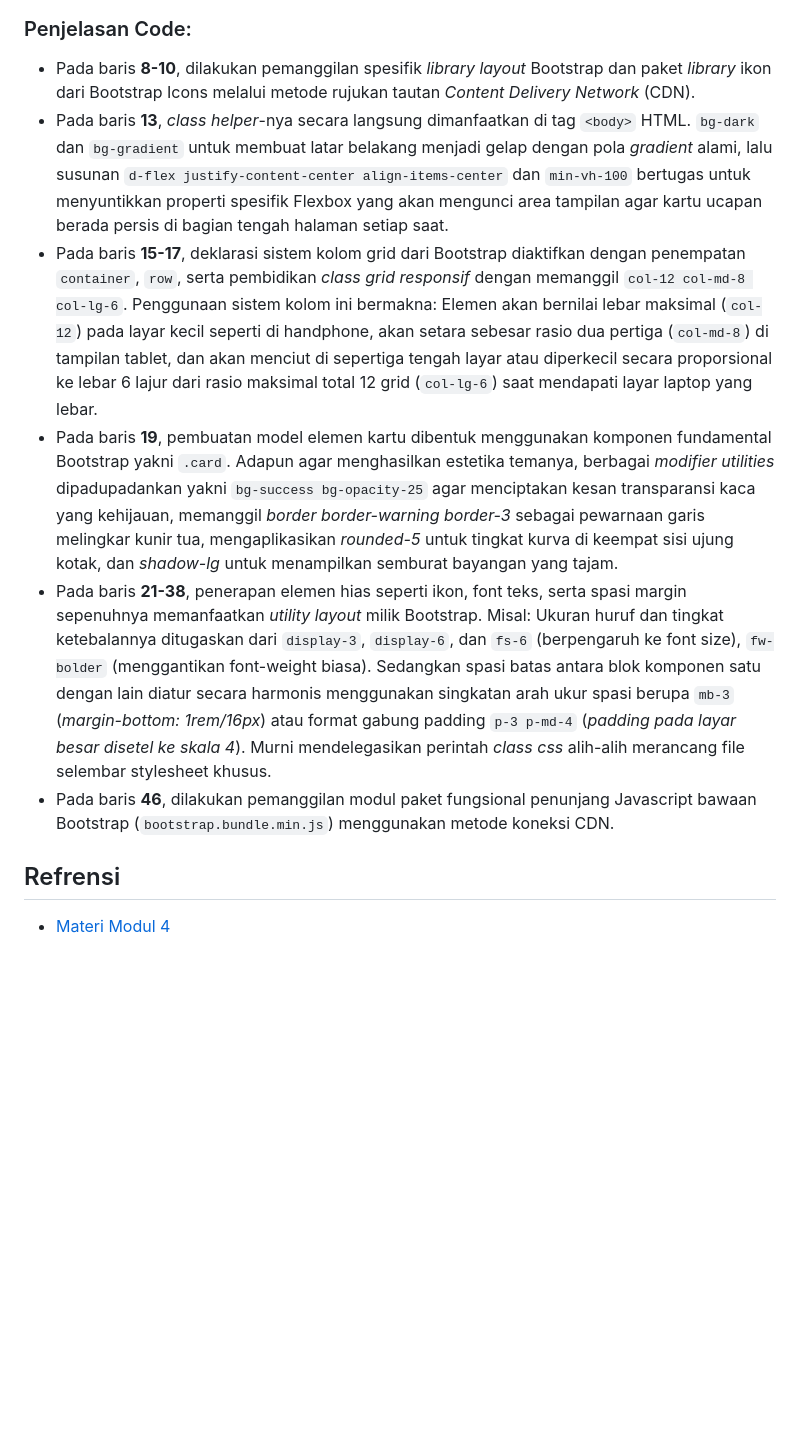
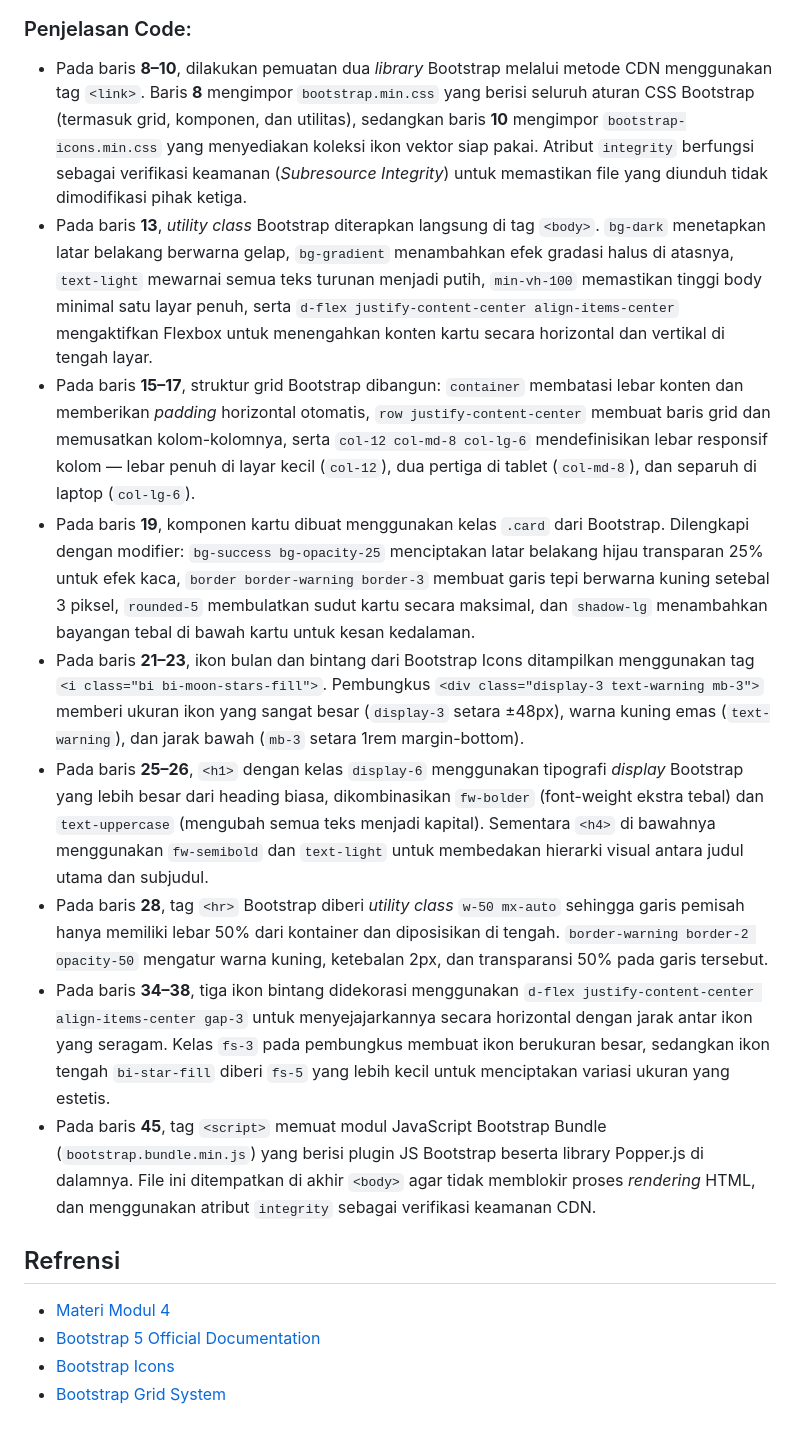
Before and after one commit to Aplikasi-Berbasis-Platform-S1IF-11-01/modul-4, a Markdown page: 2311102129_Hamid-Sabirin/Modul-4__2311102129_Hamid-Sabirin.md, the part around one of its changes. Rendered like a GitHub page; blank space fills up the shorter version.

Commit message:
Modul-4_2311102129_Hamid Sabirin

```diff
--- a/2311102129_Hamid-Sabirin/Modul-4__2311102129_Hamid-Sabirin.md
+++ b/2311102129_Hamid-Sabirin/Modul-4__2311102129_Hamid-Sabirin.md
@@ -112,12 +113,18 @@ Berikut merupakan implementasi kartu ucapan Ramadhan berbasis *Native Bootstrap
 
 ### Penjelasan Code:
 
-- Pada baris **8-10**, dilakukan pemanggilan spesifik *library layout* Bootstrap dan paket *library* ikon dari Bootstrap Icons melalui metode rujukan tautan *Content Delivery Network* (CDN).
-- Pada baris **13**, *class helper*-nya secara langsung dimanfaatkan di tag `<body>` HTML. `bg-dark` dan `bg-gradient` untuk membuat latar belakang menjadi gelap dengan pola *gradient* alami, lalu susunan `d-flex justify-content-center align-items-center` dan `min-vh-100` bertugas untuk menyuntikkan properti spesifik Flexbox yang akan mengunci area tampilan agar kartu ucapan berada persis di bagian tengah halaman setiap saat.
-- Pada baris **15-17**, deklarasi sistem kolom grid dari Bootstrap diaktifkan dengan penempatan `container`, `row`, serta pembidikan *class grid responsif* dengan memanggil `col-12 col-md-8 col-lg-6`. Penggunaan sistem kolom ini bermakna: Elemen akan bernilai lebar maksimal (`col-12`) pada layar kecil seperti di handphone, akan setara sebesar rasio dua pertiga (`col-md-8`) di tampilan tablet, dan akan menciut di sepertiga tengah layar atau diperkecil secara proporsional ke lebar 6 lajur dari rasio maksimal total 12 grid (`col-lg-6`) saat mendapati layar laptop yang lebar.
-- Pada baris **19**, pembuatan model elemen kartu dibentuk menggunakan komponen fundamental Bootstrap yakni `.card`. Adapun agar menghasilkan estetika temanya, berbagai *modifier utilities* dipadupadankan yakni `bg-success bg-opacity-25` agar menciptakan kesan transparansi kaca yang kehijauan, memanggil *border border-warning border-3* sebagai pewarnaan garis melingkar kunir tua, mengaplikasikan *rounded-5* untuk tingkat kurva di keempat sisi ujung kotak, dan *shadow-lg* untuk menampilkan semburat bayangan yang tajam.
-- Pada baris **21-38**, penerapan elemen hias seperti ikon, font teks, serta spasi margin sepenuhnya memanfaatkan *utility layout* milik Bootstrap. Misal: Ukuran huruf dan tingkat ketebalannya ditugaskan dari `display-3`, `display-6`, dan `fs-6` (berpengaruh ke font size), `fw-bolder` (menggantikan font-weight biasa). Sedangkan spasi batas antara blok komponen satu dengan lain diatur secara harmonis menggunakan singkatan arah ukur spasi berupa `mb-3` (*margin-bottom: 1rem/16px*) atau format gabung padding `p-3 p-md-4` (*padding pada layar besar disetel ke skala 4*). Murni mendelegasikan perintah *class css* alih-alih merancang file selembar stylesheet khusus.
-- Pada baris **46**, dilakukan pemanggilan modul paket fungsional penunjang Javascript bawaan Bootstrap (`bootstrap.bundle.min.js`) menggunakan metode koneksi CDN.
+- Pada baris **8–10**, dilakukan pemuatan dua *library* Bootstrap melalui metode CDN menggunakan tag `<link>`. Baris **8** mengimpor `bootstrap.min.css` yang berisi seluruh aturan CSS Bootstrap (termasuk grid, komponen, dan utilitas), sedangkan baris **10** mengimpor `bootstrap-icons.min.css` yang menyediakan koleksi ikon vektor siap pakai. Atribut `integrity` berfungsi sebagai verifikasi keamanan (*Subresource Integrity*) untuk memastikan file yang diunduh tidak dimodifikasi pihak ketiga.
+- Pada baris **13**, *utility class* Bootstrap diterapkan langsung di tag `<body>`. `bg-dark` menetapkan latar belakang berwarna gelap, `bg-gradient` menambahkan efek gradasi halus di atasnya, `text-light` mewarnai semua teks turunan menjadi putih, `min-vh-100` memastikan tinggi body minimal satu layar penuh, serta `d-flex justify-content-center align-items-center` mengaktifkan Flexbox untuk menengahkan konten kartu secara horizontal dan vertikal di tengah layar.
+- Pada baris **15–17**, struktur grid Bootstrap dibangun: `container` membatasi lebar konten dan memberikan *padding* horizontal otomatis, `row justify-content-center` membuat baris grid dan memusatkan kolom-kolomnya, serta `col-12 col-md-8 col-lg-6` mendefinisikan lebar responsif kolom — lebar penuh di layar kecil (`col-12`), dua pertiga di tablet (`col-md-8`), dan separuh di laptop (`col-lg-6`).
+- Pada baris **19**, komponen kartu dibuat menggunakan kelas `.card` dari Bootstrap. Dilengkapi dengan modifier: `bg-success bg-opacity-25` menciptakan latar belakang hijau transparan 25% untuk efek kaca, `border border-warning border-3` membuat garis tepi berwarna kuning setebal 3 piksel, `rounded-5` membulatkan sudut kartu secara maksimal, dan `shadow-lg` menambahkan bayangan tebal di bawah kartu untuk kesan kedalaman.
+- Pada baris **21–23**, ikon bulan dan bintang dari Bootstrap Icons ditampilkan menggunakan tag `<i class="bi bi-moon-stars-fill">`. Pembungkus `<div class="display-3 text-warning mb-3">` memberi ukuran ikon yang sangat besar (`display-3` setara ±48px), warna kuning emas (`text-warning`), dan jarak bawah (`mb-3` setara 1rem margin-bottom).
+- Pada baris **25–26**, `<h1>` dengan kelas `display-6` menggunakan tipografi *display* Bootstrap yang lebih besar dari heading biasa, dikombinasikan `fw-bolder` (font-weight ekstra tebal) dan `text-uppercase` (mengubah semua teks menjadi kapital). Sementara `<h4>` di bawahnya menggunakan `fw-semibold` dan `text-light` untuk membedakan hierarki visual antara judul utama dan subjudul.
+- Pada baris **28**, tag `<hr>` Bootstrap diberi *utility class* `w-50 mx-auto` sehingga garis pemisah hanya memiliki lebar 50% dari kontainer dan diposisikan di tengah. `border-warning border-2 opacity-50` mengatur warna kuning, ketebalan 2px, dan transparansi 50% pada garis tersebut.
+- Pada baris **34–38**, tiga ikon bintang didekorasi menggunakan `d-flex justify-content-center align-items-center gap-3` untuk menyejajarkannya secara horizontal dengan jarak antar ikon yang seragam. Kelas `fs-3` pada pembungkus membuat ikon berukuran besar, sedangkan ikon tengah `bi-star-fill` diberi `fs-5` yang lebih kecil untuk menciptakan variasi ukuran yang estetis.
+- Pada baris **45**, tag `<script>` memuat modul JavaScript Bootstrap Bundle (`bootstrap.bundle.min.js`) yang berisi plugin JS Bootstrap beserta library Popper.js di dalamnya. File ini ditempatkan di akhir `<body>` agar tidak memblokir proses *rendering* HTML, dan menggunakan atribut `integrity` sebagai verifikasi keamanan CDN.
 
 ## Refrensi
 - [Materi Modul 4](https://drive.google.com/file/d/1TW5Y0AdzkVk24ThPUf1OQNs2Mnw3XNO5/view?usp=sharing)
+- [Bootstrap 5 Official Documentation](https://getbootstrap.com/docs/5.3/)
+- [Bootstrap Icons](https://icons.getbootstrap.com/)
+- [Bootstrap Grid System](https://getbootstrap.com/docs/5.3/layout/grid/)
```
Also changed, not shown: other parts of 2311102129_Hamid-Sabirin/Modul-4__2311102129_Hamid-Sabirin.md (+8 -7 lines).
